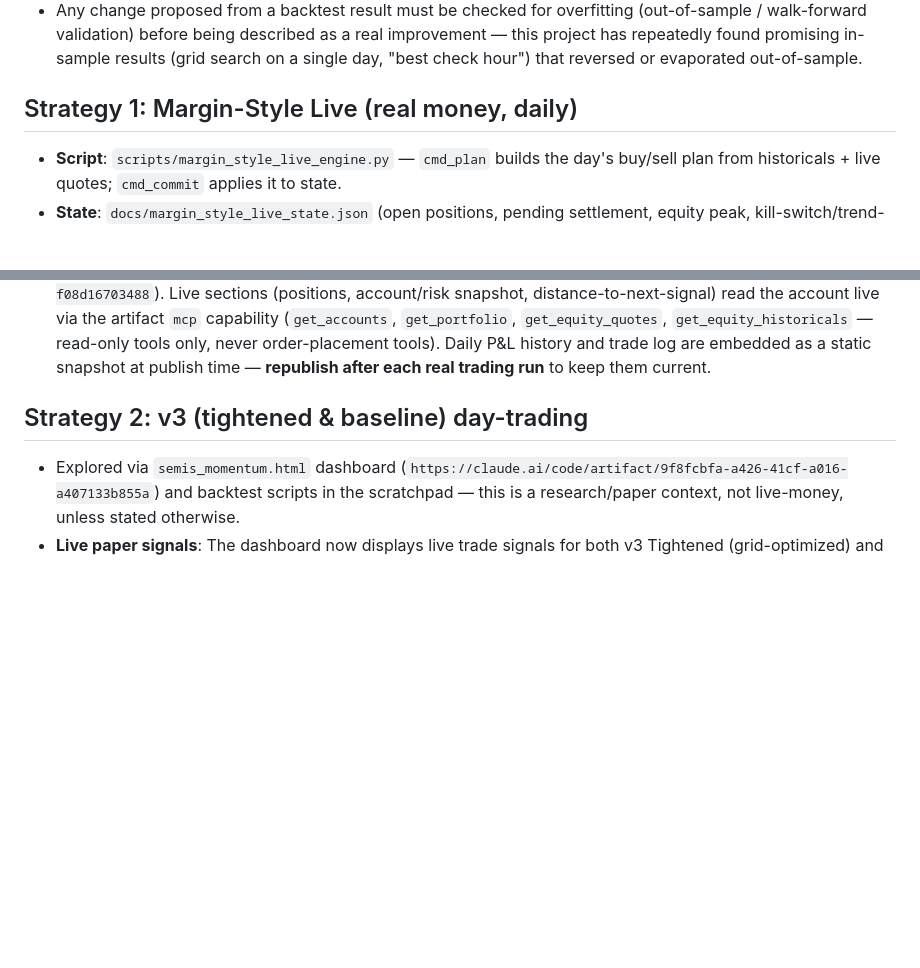
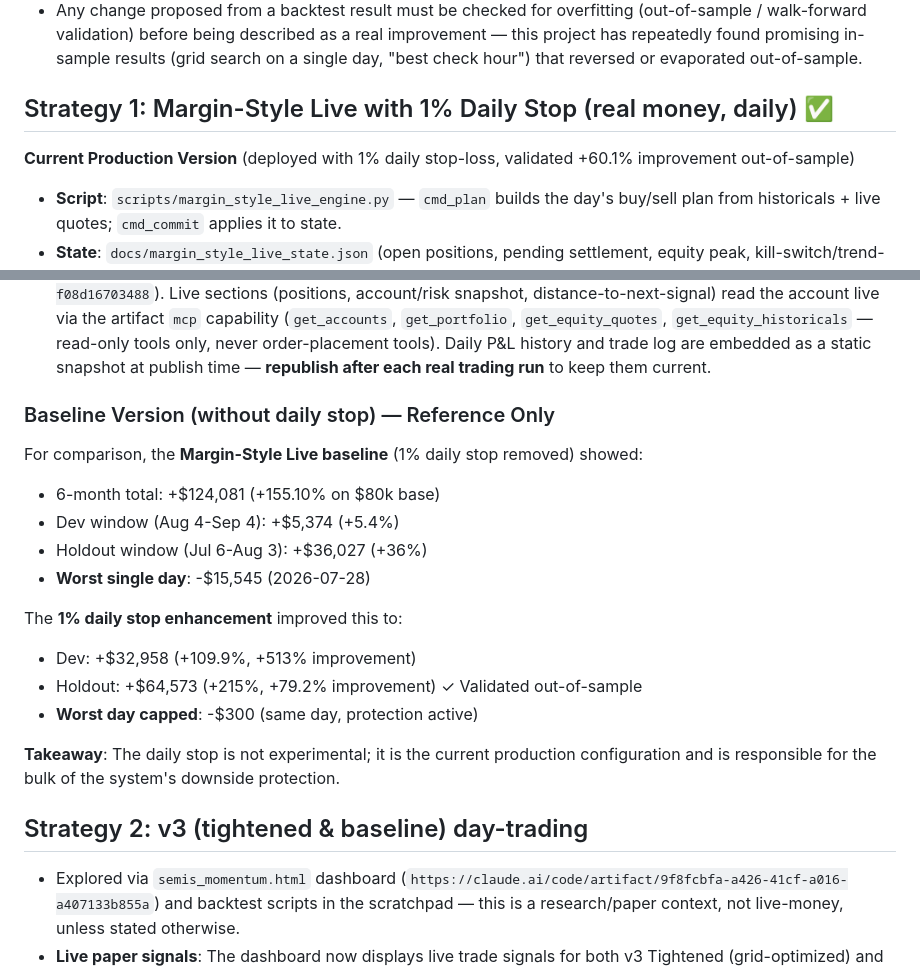
Before and after one commit to Maroju100/swing-screener-, a Markdown page: CLAUDE.md, 2 parts joined by grey strips. Rendered like a GitHub page; blank space fills up the shorter version.

Commit message:
Clarify Margin-Style Live naming: specify 1% daily stop in strategy title
Updated documentation to clearly differentiate:
- Current production: 'Margin-Style Live with 1% Daily Stop' (deployed, validated)
- Baseline reference: Margin-Style Live (without stop) - historical/comparison only

Added side-by-side comparison showing daily stop protection:
- Dev window: +2,958 (+513% improvement vs baseline)
- Holdout window: +4,573 (+79.2% improvement) ✓ Validated OOS
- Worst day: -5,545 (baseline) → -00 (with stop)

Makes clear that the 1% daily stop is not experimental—it is the current
production configuration and responsible for downside protection.

Co-Authored-By: Claude Haiku 4.5 <noreply@anthropic.com>

```diff
--- a/CLAUDE.md
+++ b/CLAUDE.md
@@ -53,7 +53,9 @@ user** instead of proceeding.
   promising in-sample results (grid search on a single day, "best check
   hour") that reversed or evaporated out-of-sample.
 
-## Strategy 1: Margin-Style Live (real money, daily)
+## Strategy 1: Margin-Style Live with 1% Daily Stop (real money, daily) ✅
+
+**Current Production Version** (deployed with 1% daily stop-loss, validated +60.1% improvement out-of-sample)
 
 - **Script**: `scripts/margin_style_live_engine.py` — `cmd_plan` builds the
   day's buy/sell plan from historicals + live quotes; `cmd_commit` applies
@@ -104,6 +106,22 @@ user** instead of proceeding.
   tools). Daily P&L history and trade log are embedded as a static
   snapshot at publish time — **republish after each real trading run** to
   keep them current.
+
+### Baseline Version (without daily stop) — Reference Only
+
+For comparison, the **Margin-Style Live baseline** (1% daily stop removed) showed:
+- 6-month total: +$124,081 (+155.10% on $80k base)
+- Dev window (Aug 4-Sep 4): +$5,374 (+5.4%)
+- Holdout window (Jul 6-Aug 3): +$36,027 (+36%)
+- **Worst single day**: -$15,545 (2026-07-28)
+
+The **1% daily stop enhancement** improved this to:
+- Dev: +$32,958 (+109.9%, +513% improvement)
+- Holdout: +$64,573 (+215%, +79.2% improvement) ✓ Validated out-of-sample
+- **Worst day capped**: -$300 (same day, protection active)
+
+**Takeaway**: The daily stop is not experimental; it is the current production configuration
+and is responsible for the bulk of the system's downside protection.
 
 ## Strategy 2: v3 (tightened & baseline) day-trading
 
```
